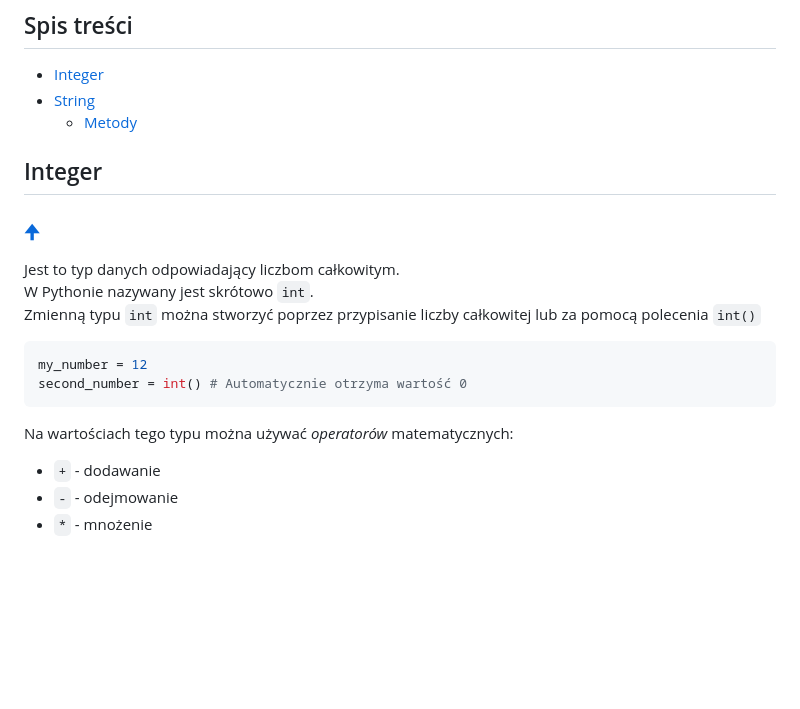
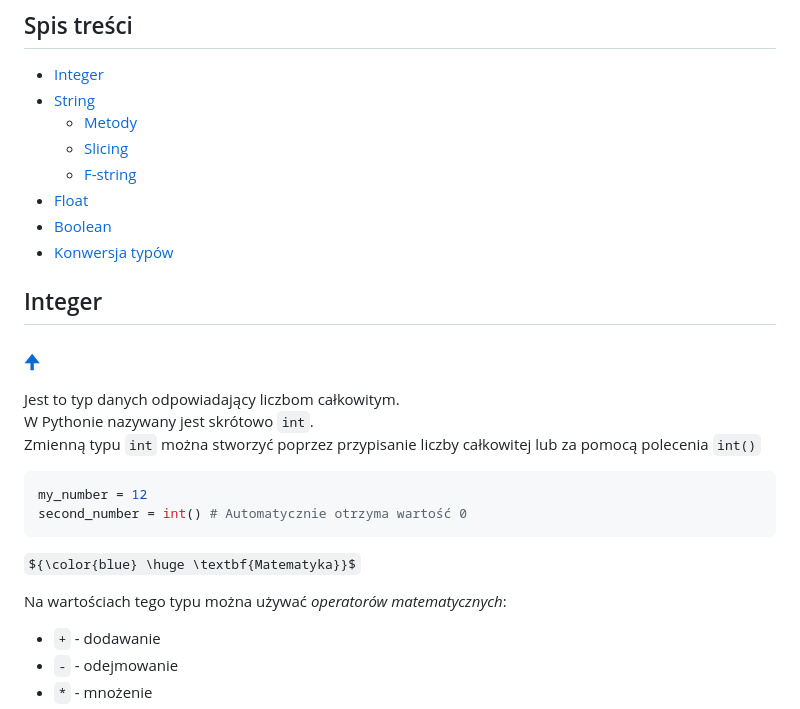
Before and after one commit to jermac-amu/Py-Course-BioSoft, a Markdown page: Lekcje/3 Typy danych I.md, the part around the change printed below. GitHub-like rendering; some formulas as TeX source; blank space fills up the shorter version.

````diff
--- a/Lekcje/3 Typy danych I.md
+++ b/Lekcje/3 Typy danych I.md
@@ -19,6 +19,11 @@ Zaczniemy od nich, a następnie przejdziemy do pozostałych typów danych.
 - [Integer](#integer)
 - [String](#string)
   - [Metody](#metody)
+  - [Slicing](#slicing)
+  - [F-string](#fstring)
+- [Float](#float)
+- [Boolean](#boolean)
+- [Konwersja typów](#konwersja-typów)
 
 ## Integer
 ### [🠉](#spis-treści)
@@ -31,7 +36,11 @@ my_number = 12
 second_number = int() # Automatycznie otrzyma wartość 0
 ```
 
-Na wartościach tego typu można używać *operatorów* matematycznych:
+<div id="Matematyka">
+
+${\color{blue} \huge \textbf{Matematyka}}$
+
+Na wartościach tego typu można używać *operatorów matematycznych*:
 - `+` - dodawanie
 - `-` - odejmowanie
 - `*` - mnożenie
````
Also changed, not shown: other parts of Lekcje/3 Typy danych I.md (+146 -2 lines).
